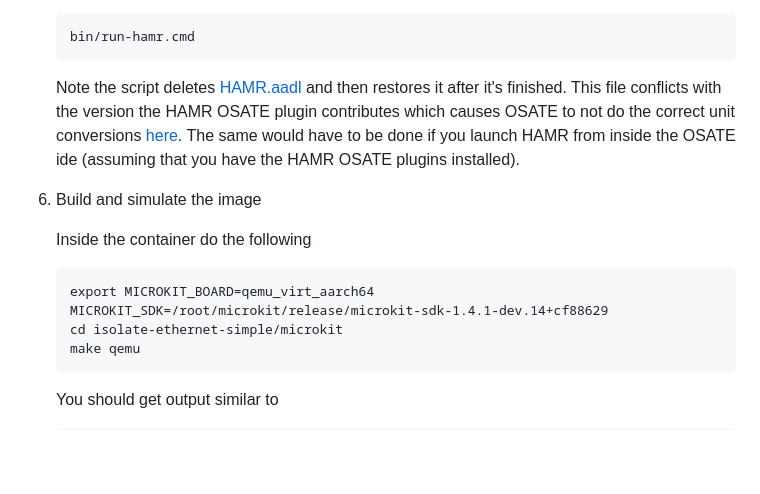
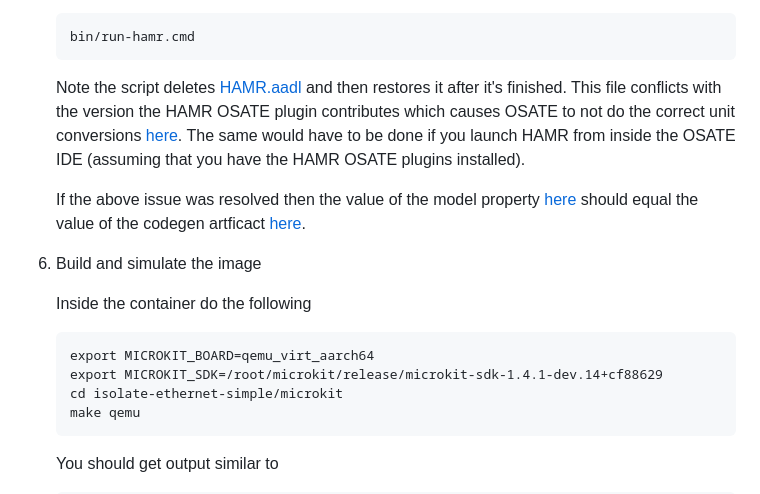
Before and after one commit to loonwerks/INSPECTA-models, a Markdown page: open-platform-models/isolate-ethernet-simple/readme.md, the part around the change printed below. Drawn GitHub-style; blank space fills up the shorter version.

````diff
--- a/open-platform-models/isolate-ethernet-simple/readme.md
+++ b/open-platform-models/isolate-ethernet-simple/readme.md
@@ -68,7 +67,9 @@ repository.
    bin/run-hamr.cmd
    ```
 
-   Note the script deletes [HAMR.aadl](HAMR.aadl) and then restores it after it's finished.  This file conflicts with the version the HAMR OSATE plugin contributes which causes OSATE to not do the correct unit conversions [here](SW.aadl#L14).  The same would have to be done if you launch HAMR from inside the OSATE ide (assuming that you have the HAMR OSATE plugins installed).
+   Note the script deletes [HAMR.aadl](HAMR.aadl) and then restores it after it's finished.  This file conflicts with the version the HAMR OSATE plugin contributes which causes OSATE to not do the correct unit conversions [here](SW.aadl#L14).  The same would have to be done if you launch HAMR from inside the OSATE IDE (assuming that you have the HAMR OSATE plugins installed).
+
+   If the above issue was resolved then the value of the model property [here](SW.aadl#L14) should equal the value of the codegen artficact [here](microkit/include/types.h#L7).
 
 1. Build and simulate the image
 
@@ -76,7 +77,7 @@ repository.
 
     ```
     export MICROKIT_BOARD=qemu_virt_aarch64
-    MICROKIT_SDK=/root/microkit/release/microkit-sdk-1.4.1-dev.14+cf88629
+    export MICROKIT_SDK=/root/microkit/release/microkit-sdk-1.4.1-dev.14+cf88629
     cd isolate-ethernet-simple/microkit
     make qemu
     ```
````
Also changed, not shown: other parts of open-platform-models/isolate-ethernet-simple/readme.md (+22 -7 lines).
